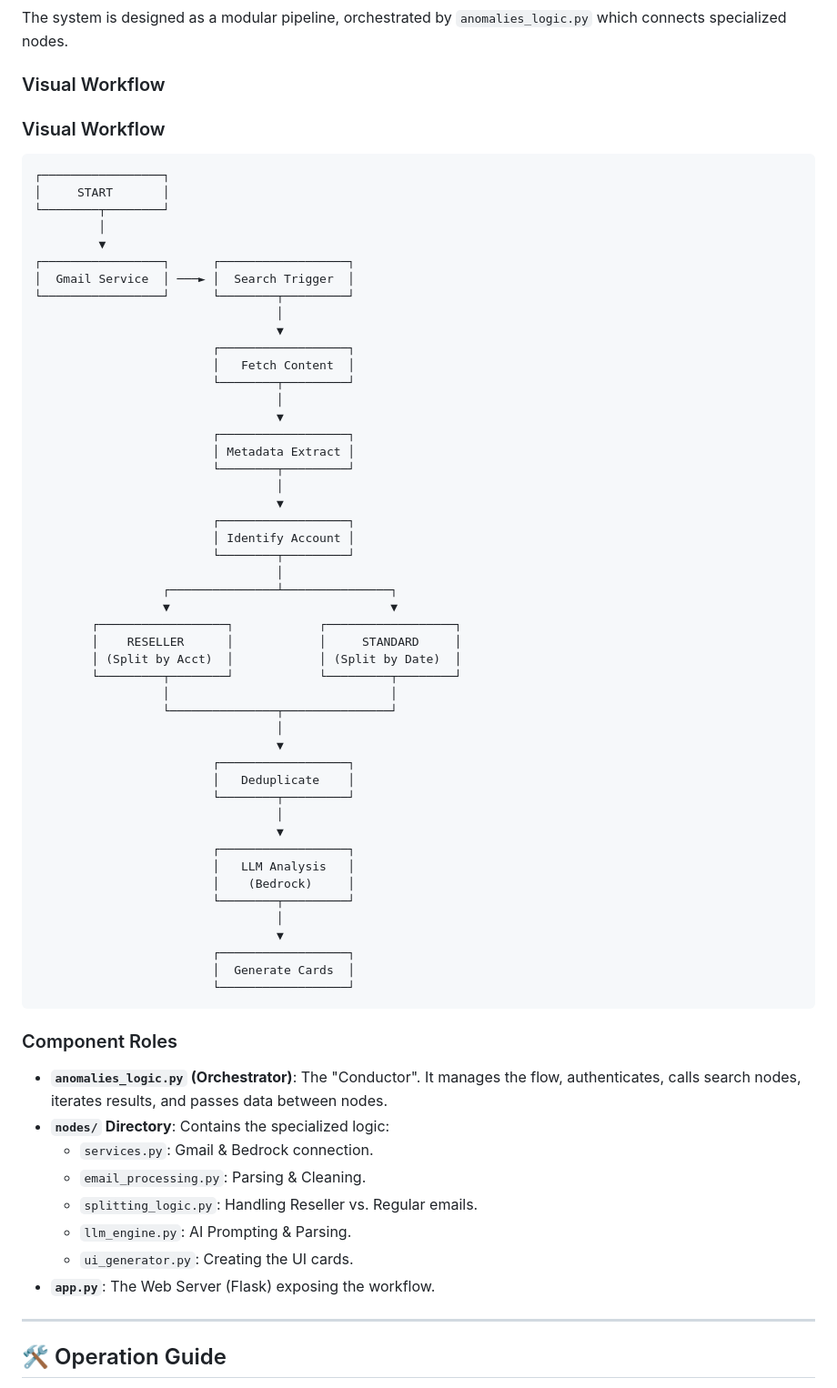
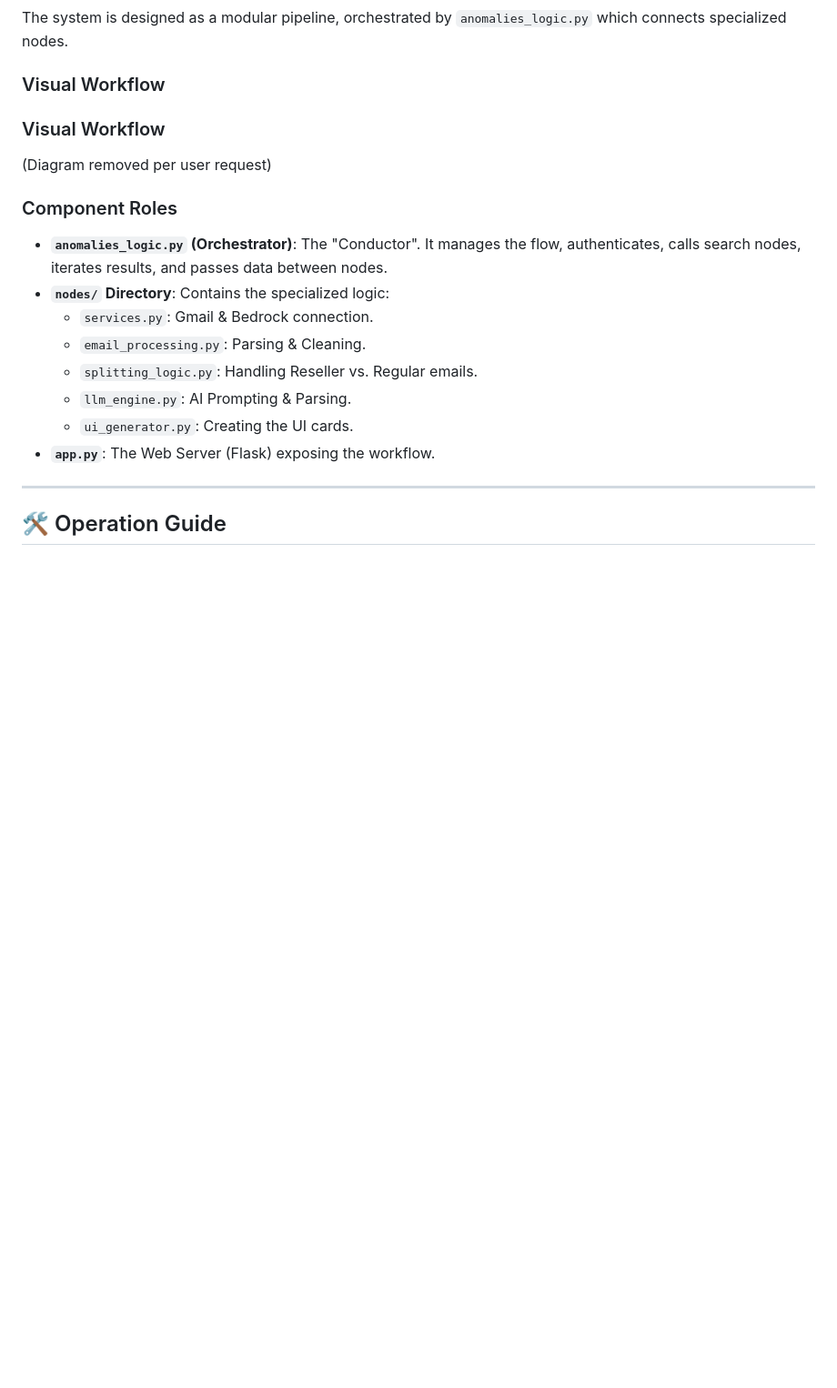
Before and after one commit to doronlevy6/Anomalies, a Markdown page: README.md, the part around the change. Shown at 91% size. Drawn GitHub-style; blank space fills up the shorter version.

Commit message:
Docs: Remove diagram per user request

````diff
--- a/README.md
+++ b/README.md
@@ -30,56 +30,7 @@ The system is designed as a modular pipeline, orchestrated by `anomalies_logic.p
 
 ### Visual Workflow
 
-```text
-┌─────────────────┐
-│     START       │
-└────────┬────────┘
-         │
-         ▼
-┌─────────────────┐      ┌──────────────────┐
-│  Gmail Service  │ ───► │  Search Trigger  │
-└─────────────────┘      └────────┬─────────┘
-                                  │
-                                  ▼
-                         ┌──────────────────┐
-                         │   Fetch Content  │
-                         └────────┬─────────┘
-                                  │
-                                  ▼
-                         ┌──────────────────┐
-                         │ Metadata Extract │
-                         └────────┬─────────┘
-                                  │
-                                  ▼
-                         ┌──────────────────┐
-                         │ Identify Account │
-                         └────────┬─────────┘
-                                  │
-                  ┌───────────────┴───────────────┐
-                  ▼                               ▼
-        ┌──────────────────┐            ┌──────────────────┐
-        │    RESELLER      │            │     STANDARD     │
-        │ (Split by Acct)  │            │ (Split by Date)  │
-        └─────────┬────────┘            └─────────┬────────┘
-                  │                               │
-                  └───────────────┬───────────────┘
-                                  │
-                                  ▼
-                         ┌──────────────────┐
-                         │   Deduplicate    │
-                         └────────┬─────────┘
-                                  │
-                                  ▼
-                         ┌──────────────────┐
-                         │   LLM Analysis   │
-                         │    (Bedrock)     │
-                         └────────┬─────────┘
-                                  │
-                                  ▼
-                         ┌──────────────────┐
-                         │  Generate Cards  │
-                         └──────────────────┘
-```
+(Diagram removed per user request)
 
 ### Component Roles
 
````
